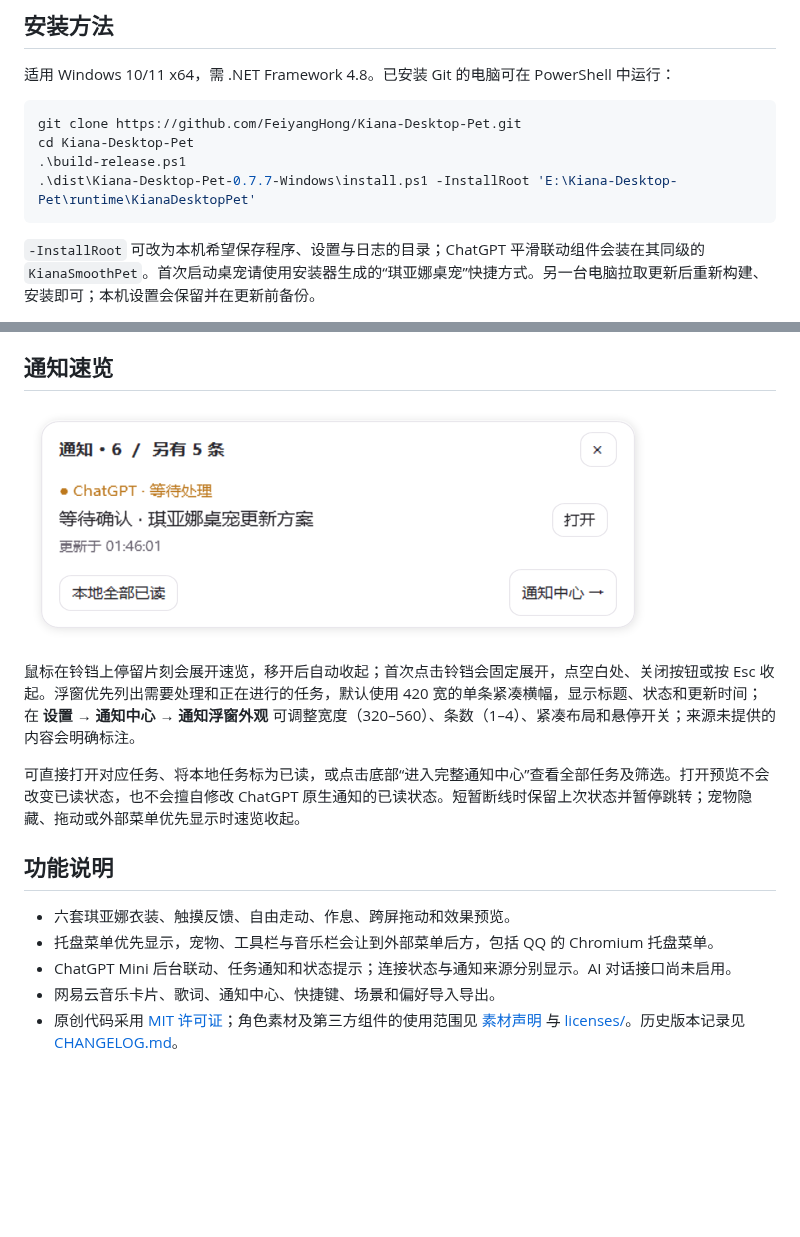
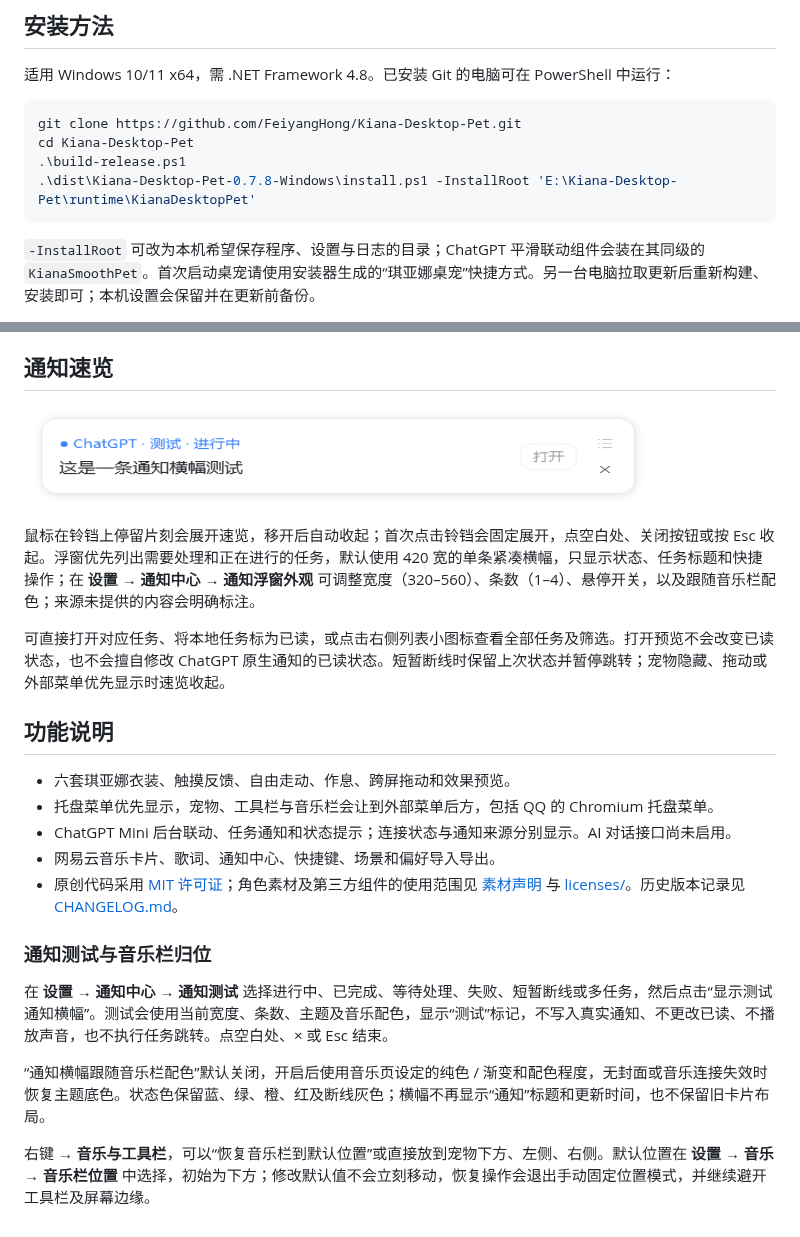
Before and after one commit to FeiyangHong/Kiana-Desktop-Pet, a Markdown page: README.md, 2 parts joined by grey strips. GitHub-like rendering; pictures changed too: docs/demo/notification-banner.png; blank space fills up the shorter version.

````diff
--- a/README.md
+++ b/README.md
@@ -16,7 +16,7 @@
 git clone https://github.com/FeiyangHong/Kiana-Desktop-Pet.git
 cd Kiana-Desktop-Pet
 .\build-release.ps1
-.\dist\Kiana-Desktop-Pet-0.7.7-Windows\install.ps1 -InstallRoot 'E:\Kiana-Desktop-Pet\runtime\KianaDesktopPet'
+.\dist\Kiana-Desktop-Pet-0.7.8-Windows\install.ps1 -InstallRoot 'E:\Kiana-Desktop-Pet\runtime\KianaDesktopPet'
 ```
 
 `-InstallRoot` 可改为本机希望保存程序、设置与日志的目录；ChatGPT 平滑联动组件会装在其同级的 `KianaSmoothPet`。首次启动桌宠请使用安装器生成的“琪亚娜桌宠”快捷方式。另一台电脑拉取更新后重新构建、安装即可；本机设置会保留并在更新前备份。
@@ -48,9 +48,9 @@ cd Kiana-Desktop-Pet
 
 ![手机通知式横幅（示例任务）](docs/demo/notification-banner.png)
 
-鼠标在铃铛上停留片刻会展开速览，移开后自动收起；首次点击铃铛会固定展开，点空白处、关闭按钮或按 Esc 收起。浮窗优先列出需要处理和正在进行的任务，默认使用 420 宽的单条紧凑横幅，显示标题、状态和更新时间；在 **设置 → 通知中心 → 通知浮窗外观** 可调整宽度（320–560）、条数（1–4）、紧凑布局和悬停开关；来源未提供的内容会明确标注。
+鼠标在铃铛上停留片刻会展开速览，移开后自动收起；首次点击铃铛会固定展开，点空白处、关闭按钮或按 Esc 收起。浮窗优先列出需要处理和正在进行的任务，默认使用 420 宽的单条紧凑横幅，只显示状态、任务标题和快捷操作；在 **设置 → 通知中心 → 通知浮窗外观** 可调整宽度（320–560）、条数（1–4）、悬停开关，以及跟随音乐栏配色；来源未提供的内容会明确标注。
 
-可直接打开对应任务、将本地任务标为已读，或点击底部“进入完整通知中心”查看全部任务及筛选。打开预览不会改变已读状态，也不会擅自修改 ChatGPT 原生通知的已读状态。短暂断线时保留上次状态并暂停跳转；宠物隐藏、拖动或外部菜单优先显示时速览收起。
+可直接打开对应任务、将本地任务标为已读，或点击右侧列表小图标查看全部任务及筛选。打开预览不会改变已读状态，也不会擅自修改 ChatGPT 原生通知的已读状态。短暂断线时保留上次状态并暂停跳转；宠物隐藏、拖动或外部菜单优先显示时速览收起。
 
 ## 功能说明
 
@@ -59,3 +59,11 @@ cd Kiana-Desktop-Pet
 - ChatGPT Mini 后台联动、任务通知和状态提示；连接状态与通知来源分别显示。AI 对话接口尚未启用。
 - 网易云音乐卡片、歌词、通知中心、快捷键、场景和偏好导入导出。
 - 原创代码采用 [MIT 许可证](LICENSE)；角色素材及第三方组件的使用范围见 [素材声明](ASSET_NOTICE.md) 与 [licenses/](licenses/)。历史版本记录见 [CHANGELOG.md](CHANGELOG.md)。
+
+### 通知测试与音乐栏归位
+
+在 **设置 → 通知中心 → 通知测试** 选择进行中、已完成、等待处理、失败、短暂断线或多任务，然后点击“显示测试通知横幅”。测试会使用当前宽度、条数、主题及音乐配色，显示“测试”标记，不写入真实通知、不更改已读、不播放声音，也不执行任务跳转。点空白处、× 或 Esc 结束。
+
+“通知横幅跟随音乐栏配色”默认关闭，开启后使用音乐页设定的纯色 / 渐变和配色程度，无封面或音乐连接失效时恢复主题底色。状态色保留蓝、绿、橙、红及断线灰色；横幅不再显示“通知”标题和更新时间，也不保留旧卡片布局。
+
+右键 → **音乐与工具栏**，可以“恢复音乐栏到默认位置”或直接放到宠物下方、左侧、右侧。默认位置在 **设置 → 音乐 → 音乐栏位置** 中选择，初始为下方；修改默认值不会立刻移动，恢复操作会退出手动固定位置模式，并继续避开工具栏及屏幕边缘。
````
Also changed, not shown: CHANGELOG.md (+7 -0 lines), 11 other files.
